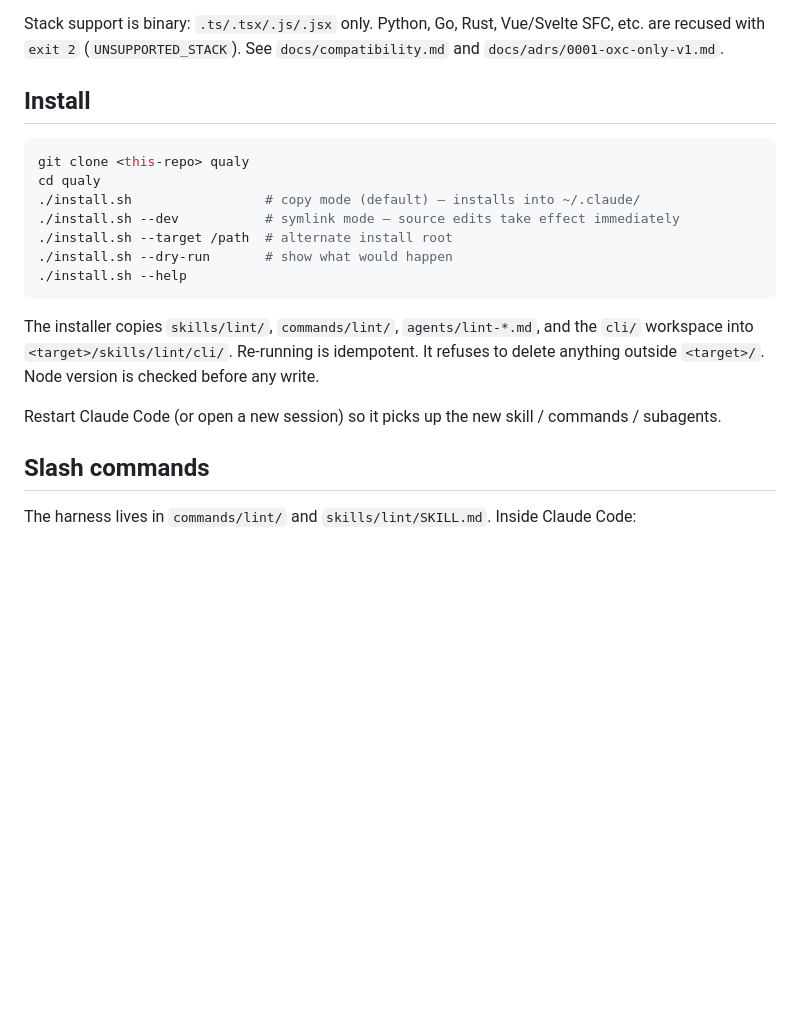
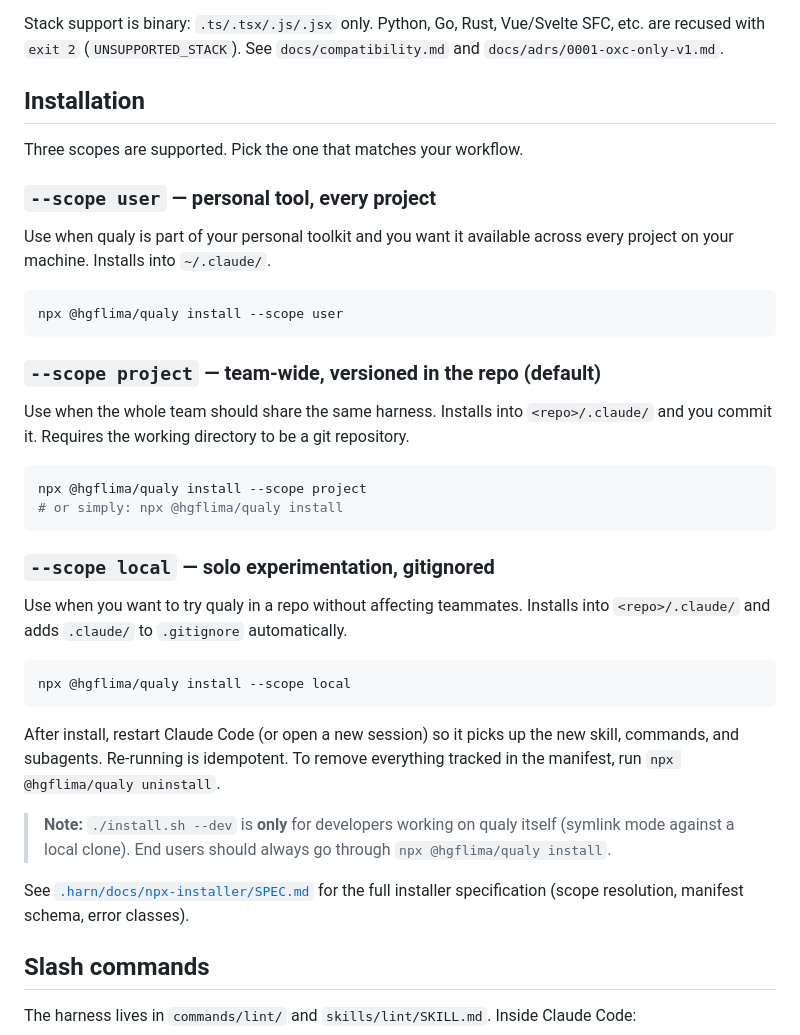
Before and after one commit to hgflima/qualy, a Markdown page: README.md, the part around the change. Rendered like a GitHub page; blank space fills up the shorter version.

Commit message:
[docs] README: nova seção Installation com 3 escopos (Task 4.1)
Substitui a antiga seção '## Install' (git clone + install.sh) pela seção
'## Installation' que promove `npx @hgflima/qualy install` como caminho
oficial. Cobre os três escopos (--scope user/project/local) com 'quando
usar', nota de que `install.sh --dev` é só para devs do próprio qualy,
e link para .harn/docs/npx-installer/SPEC.md.

````diff
--- a/README.md
+++ b/README.md
@@ -13,21 +13,40 @@ Deterministic CLI + thin Claude Code harness for `oxlint` + `oxfmt` + `quality-m
 
 Stack support is binary: `.ts/.tsx/.js/.jsx` only. Python, Go, Rust, Vue/Svelte SFC, etc. are recused with `exit 2` (`UNSUPPORTED_STACK`). See `docs/compatibility.md` and `docs/adrs/0001-oxc-only-v1.md`.
 
-## Install
+## Installation
+
+Three scopes are supported. Pick the one that matches your workflow.
+
+### `--scope user` — personal tool, every project
+
+Use when qualy is part of your personal toolkit and you want it available across every project on your machine. Installs into `~/.claude/`.
 
 ```bash
-git clone <this-repo> qualy
-cd qualy
-./install.sh                 # copy mode (default) — installs into ~/.claude/
-./install.sh --dev           # symlink mode — source edits take effect immediately
-./install.sh --target /path  # alternate install root
-./install.sh --dry-run       # show what would happen
-./install.sh --help
+npx @hgflima/qualy install --scope user
 ```
 
-The installer copies `skills/lint/`, `commands/lint/`, `agents/lint-*.md`, and the `cli/` workspace into `<target>/skills/lint/cli/`. Re-running is idempotent. It refuses to delete anything outside `<target>/`. Node version is checked before any write.
+### `--scope project` — team-wide, versioned in the repo (default)
 
-Restart Claude Code (or open a new session) so it picks up the new skill / commands / subagents.
+Use when the whole team should share the same harness. Installs into `<repo>/.claude/` and you commit it. Requires the working directory to be a git repository.
+
+```bash
+npx @hgflima/qualy install --scope project
+# or simply: npx @hgflima/qualy install
+```
+
+### `--scope local` — solo experimentation, gitignored
+
+Use when you want to try qualy in a repo without affecting teammates. Installs into `<repo>/.claude/` and adds `.claude/` to `.gitignore` automatically.
+
+```bash
+npx @hgflima/qualy install --scope local
+```
+
+After install, restart Claude Code (or open a new session) so it picks up the new skill, commands, and subagents. Re-running is idempotent. To remove everything tracked in the manifest, run `npx @hgflima/qualy uninstall`.
+
+> **Note:** `./install.sh --dev` is **only** for developers working on qualy itself (symlink mode against a local clone). End users should always go through `npx @hgflima/qualy install`.
+
+See [`.harn/docs/npx-installer/SPEC.md`](.harn/docs/npx-installer/SPEC.md) for the full installer specification (scope resolution, manifest schema, error classes).
 
 ## Slash commands
 
````
